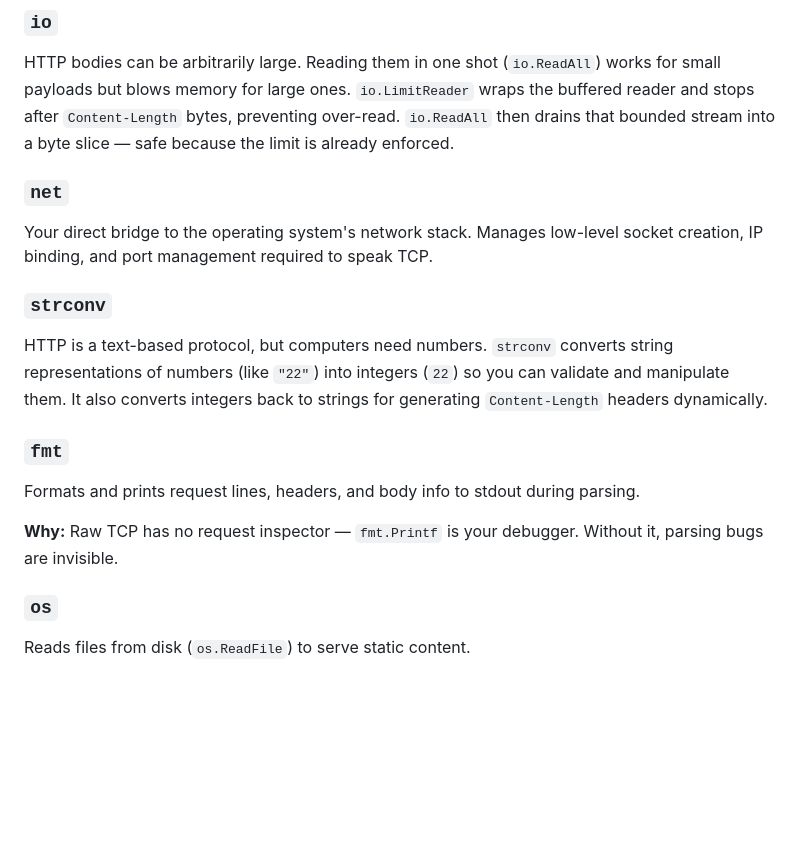
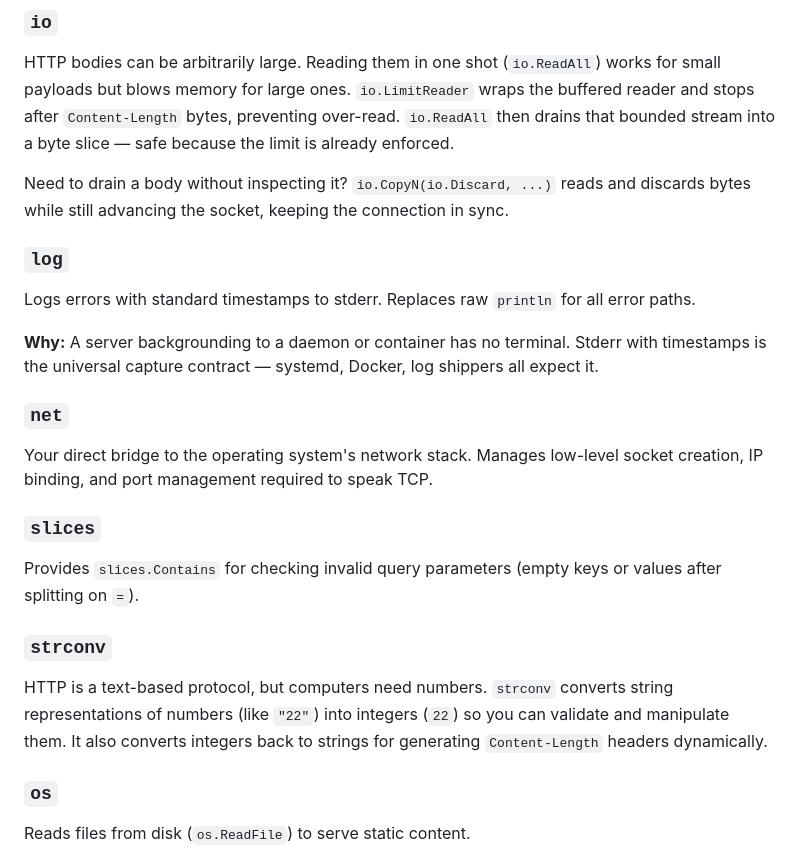
Before and after one commit to notseekeru/http-engine-go, a Markdown page: README.md, the part around one of its changes. GitHub-like rendering; blank space fills up the shorter version.

```diff
--- a/README.md
+++ b/README.md
@@ -139,19 +146,25 @@ Reading raw TCP streams byte-by-byte is slow and resource-heavy. `bufio` reduces
 
 HTTP bodies can be arbitrarily large. Reading them in one shot (`io.ReadAll`) works for small payloads but blows memory for large ones. `io.LimitReader` wraps the buffered reader and stops after `Content-Length` bytes, preventing over-read. `io.ReadAll` then drains that bounded stream into a byte slice — safe because the limit is already enforced.
 
+Need to drain a body without inspecting it? `io.CopyN(io.Discard, ...)` reads and discards bytes while still advancing the socket, keeping the connection in sync.
+
+### `log`
+
+Logs errors with standard timestamps to stderr. Replaces raw `println` for all error paths.
+
+**Why:** A server backgrounding to a daemon or container has no terminal. Stderr with timestamps is the universal capture contract — systemd, Docker, log shippers all expect it.
+
 ### `net`
 
 Your direct bridge to the operating system's network stack. Manages low-level socket creation, IP binding, and port management required to speak TCP.
 
+### `slices`
+
+Provides `slices.Contains` for checking invalid query parameters (empty keys or values after splitting on `=`).
+
 ### `strconv`
 
 HTTP is a text-based protocol, but computers need numbers. `strconv` converts string representations of numbers (like `"22"`) into integers (`22`) so you can validate and manipulate them. It also converts integers back to strings for generating `Content-Length` headers dynamically.
-
-### `fmt`
-
-Formats and prints request lines, headers, and body info to stdout during parsing.
-
-**Why:** Raw TCP has no request inspector — `fmt.Printf` is your debugger. Without it, parsing bugs are invisible.
 
 ### `os`
 
```
Also changed, not shown: other parts of README.md (+18 -11 lines).
